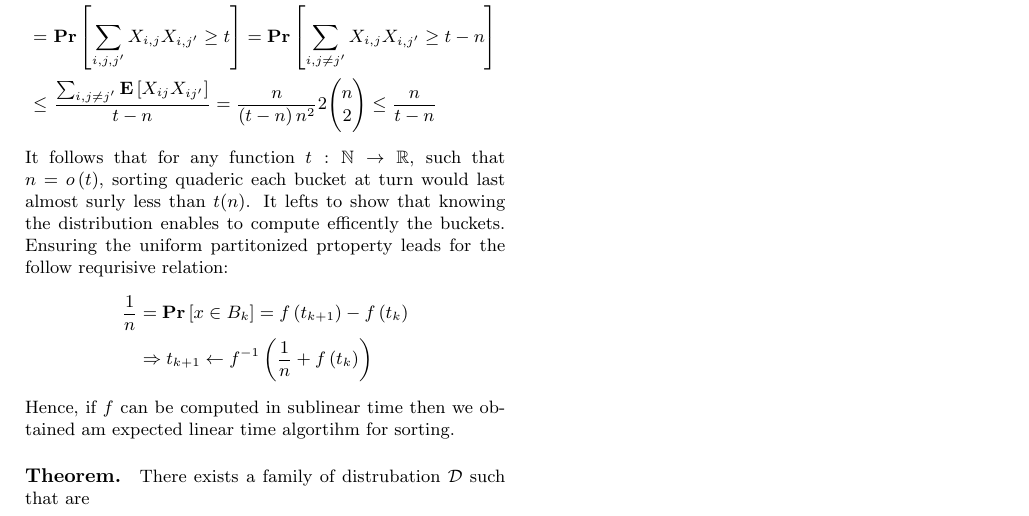
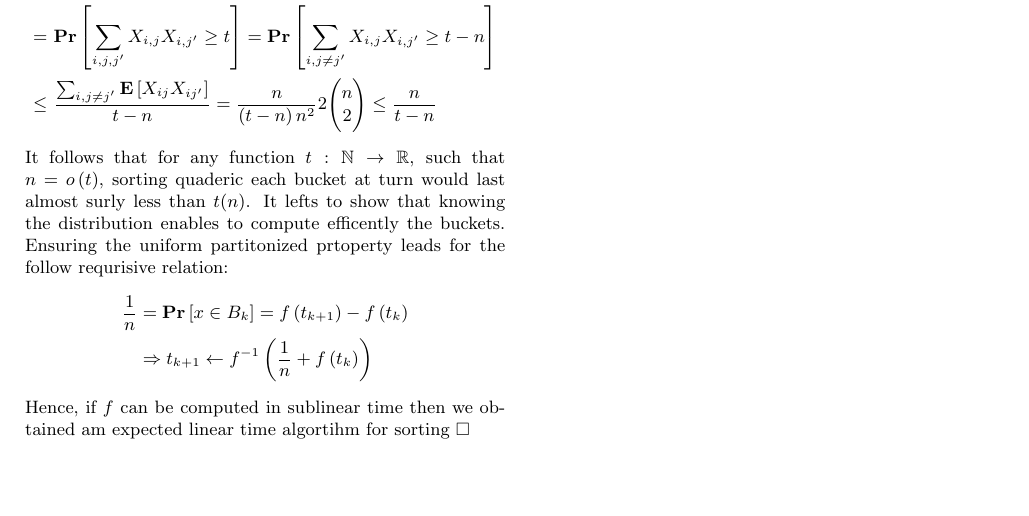
Before and after one commit to dudupo/Academic, a LaTeX document (projects/algo/buckets.tex): part of the page, cut so that both start at the same text, the shorter picture padded with empty space. Compiled offline with pdfLaTeX.

Commit message:
compiling -Sat Jan 21 04:27:08 PM IST 2023

```diff
--- a/projects/algo/buckets.tex
+++ b/projects/algo/buckets.tex
@@ -73,10 +73,7 @@
       & \Rightarrow t_{k+1} \leftarrow f^{-1}\left( \frac{1}{n} + f\left( t_{k} \right) \right)
     \end{split}
   \end{equation*}
-  Hence, if $f$ can be computed in sublinear time then we obtained am expected linear time algortihm for sorting.
-  \paragraph{Theorem.} There exists a family of distrubation $\mathcal{D}$ such that are
-
-
+  Hence, if $f$ can be computed in sublinear time then we obtained am expected linear time algortihm for sorting $\square$
 
 \end{multicols*}
 \printbibliography
```
Also changed, not shown: projects/pdfs/buckets.pdf.
